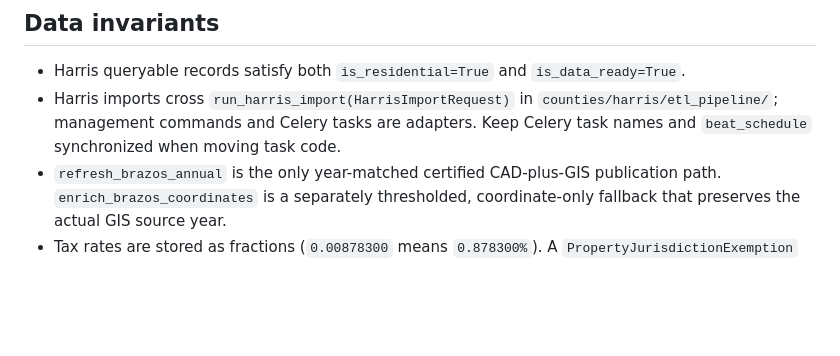
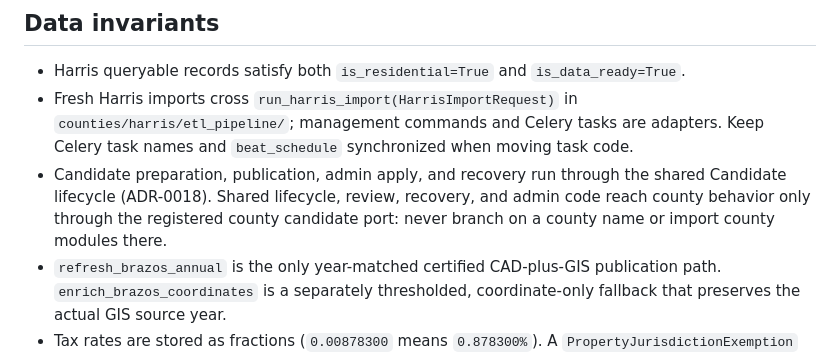
Before and after one commit to PorkChopExpress86/TaxProtest-Django, a Markdown page: AGENTS.md, the part around the change. GitHub-like rendering; blank space fills up the shorter version.

Commit message:
docs(agents): state that the Candidate lifecycle reaches counties only through ports
Admin apply and recovery no longer cross run_harris_import; they run through
the shared Candidate lifecycle (ADR-0018). Scope the Harris import invariant
to fresh imports and add the port-only rule for shared lifecycle code.

Co-Authored-By: Claude Opus 5.5 <noreply@anthropic.com>

```diff
--- a/AGENTS.md
+++ b/AGENTS.md
@@ -39,9 +39,13 @@ preserve unrelated work, runtime data, databases, and secrets.
 ## Data invariants
 
 - Harris queryable records satisfy both `is_residential=True` and `is_data_ready=True`.
-- Harris imports cross `run_harris_import(HarrisImportRequest)` in
+- Fresh Harris imports cross `run_harris_import(HarrisImportRequest)` in
   `counties/harris/etl_pipeline/`; management commands and Celery tasks are adapters. Keep Celery
   task names and `beat_schedule` synchronized when moving task code.
+- Candidate preparation, publication, admin apply, and recovery run through the shared Candidate
+  lifecycle (ADR-0018). Shared lifecycle, review, recovery, and admin code reach county behavior
+  only through the registered county candidate port: never branch on a county name or import
+  county modules there.
 - `refresh_brazos_annual` is the only year-matched certified CAD-plus-GIS publication path.
   `enrich_brazos_coordinates` is a separately thresholded, coordinate-only fallback that preserves
   the actual GIS source year.
```
